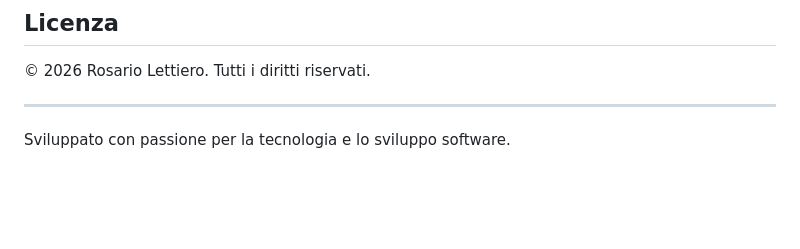
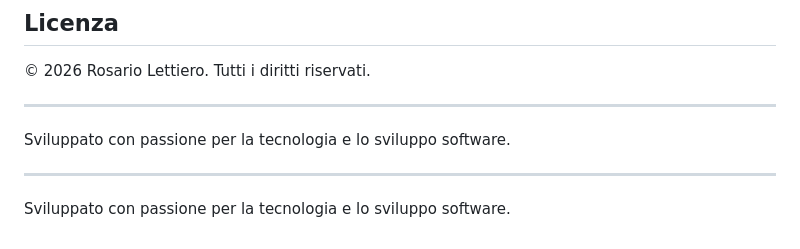
Before and after one commit to rosariolettiero54/Portfolio-Rosario, a Markdown page: README.md, the part around the change. GitHub-like rendering; blank space fills up the shorter version.

```diff
--- a/README.md
+++ b/README.md
@@ -162,3 +162,8 @@ Progetto finale realizzato in gruppo - un'applicazione per la gestione di task e
 ---
 
 Sviluppato con passione per la tecnologia e lo sviluppo software.
+
+
+---
+
+Sviluppato con passione per la tecnologia e lo sviluppo software.
```
